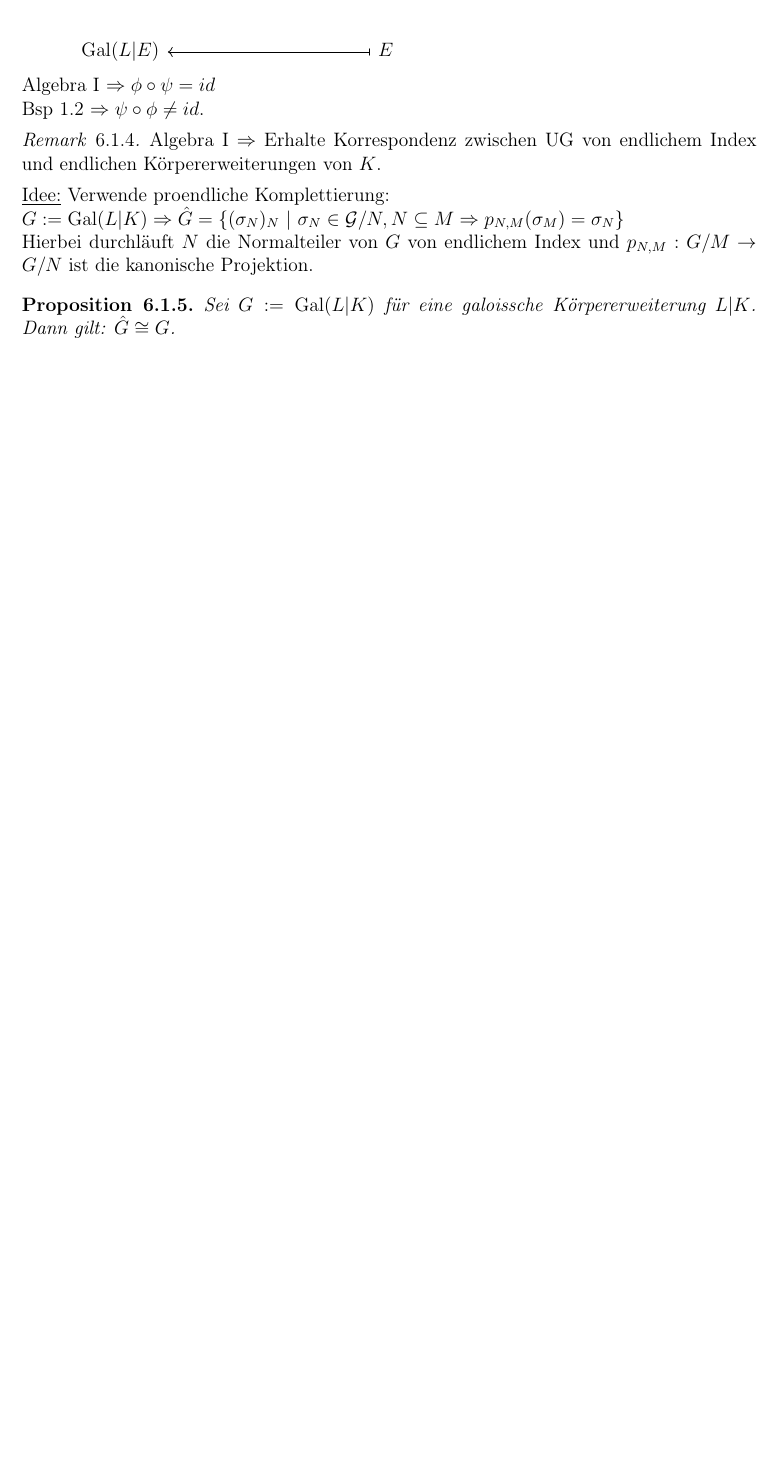
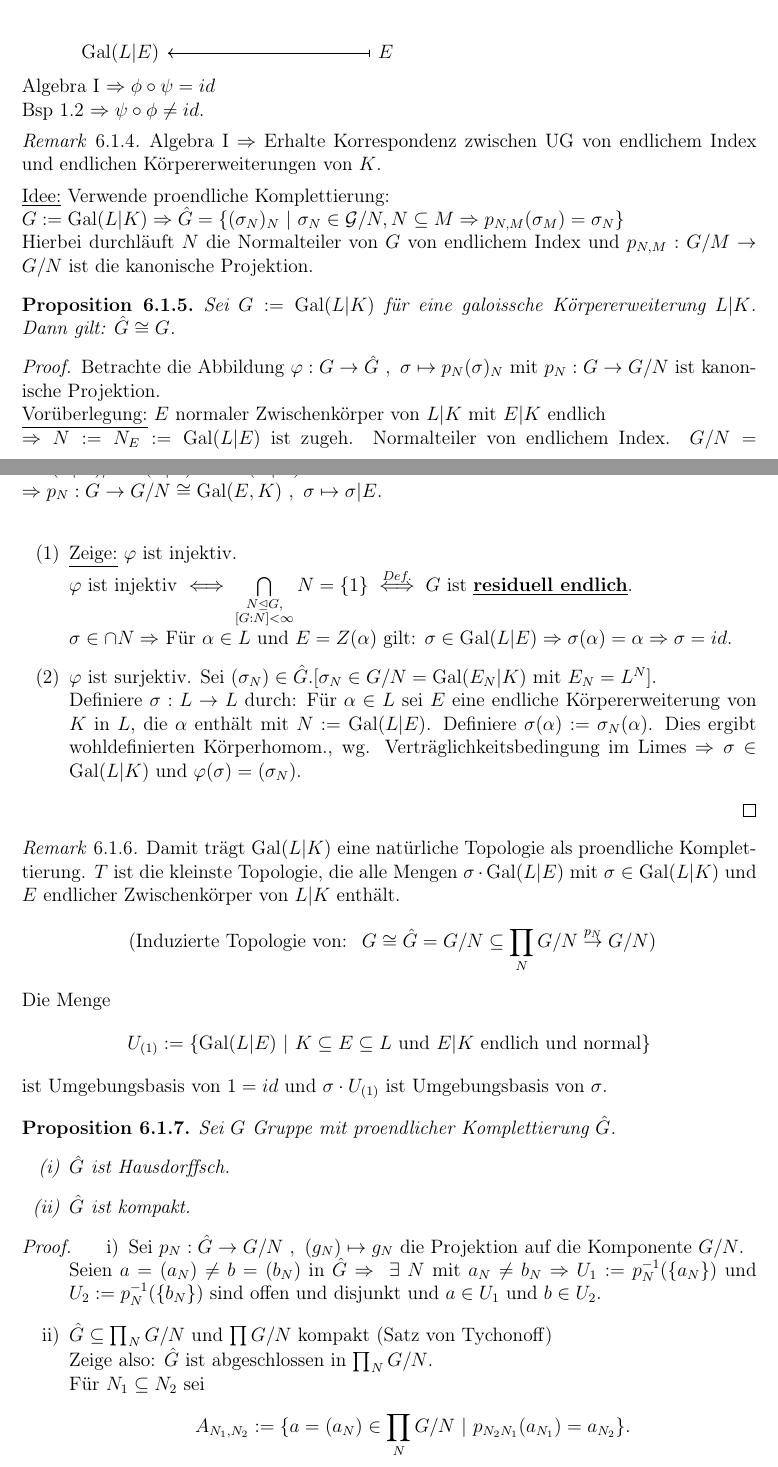
Before and after one commit to ricardo-schnur/algebraic_number_theory, a LaTeX thesis (document.tex, which reads content/ANT2/12_Juli.tex): part of page 151 of 151 before the commit and two parts of pages 151 and 152 of 154 after it, the two joined at a grey line, cut so that both start at the same text, the shorter picture padded with empty space. The pictures show the PDF file document.pdf that the author committed with the source.

Commit message:
11. Juli

```diff
--- /dev/null
+++ b/content/ANT2/12_Juli.tex
@@ -0,0 +1,48 @@
+\rhead{12 Juli 2018}
+
+
+\begin{proof}
+Betrachte die Abbildung $\varphi: G \to \hat{G} \ , \ \sigma \mapsto p_N(\sigma)_N$ mit $p_N: G \to G/N$ ist kanonische Projektion.\\
+\underline{Vorüberlegung:} $E$ normaler Zwischenkörper von $L|K$ mit $E|K$ endlich\\
+$\Rightarrow N:=N_E:=\Gal(L|E)$ ist zugeh. Normalteiler von endlichem Index. $G/N= \Gal(L|K)/\Gal(L|E) \cong \Gal(E|K)$\\
+$\Rightarrow p_N: G \to G/N \cong \Gal(E,K) \ , \ \sigma \mapsto \sigma|E.$\\
+\begin{enumerate}[(1)]
+\item \underline{Zeige:} $\varphi$ ist injektiv.\\
+$\varphi$ ist injektiv $\iff \bigcap \limits_{\substack{ N \trianglelefteq G,\\ [G:N] < \infty}} N = \{1\} \stackrel{Def.}{\iff} G$ ist \underline{\textbf{residuell endlich}}.\\
+$\sigma \in \cap N \Rightarrow$ Für $\alpha \in L$ und $E=Z(\alpha)$ gilt: $\sigma \in \Gal(L|E) \Rightarrow \sigma(\alpha)=\alpha \Rightarrow \sigma=id$.
+\item $\varphi$ ist surjektiv. Sei $(\sigma_N) \in \hat{G}. [\sigma_N \in G/N = \Gal(E_N|K)$ mit $E_N=L^N]$.\\
+Definiere $\sigma : L \to L$ durch: Für $\alpha \in L$ sei $E$ eine endliche Körpererweiterung von $K$ in $L$, die $\alpha$ enthält mit $N:= \Gal(L|E)$. Definiere $\sigma(\alpha):=\sigma_N(\alpha)$. Dies ergibt wohldefinierten Körperhomom., wg. Verträglichkeitsbedingung im Limes $\Rightarrow \sigma \in \Gal(L|K)$ und $\varphi(\sigma)=(\sigma_N)$.
+\end{enumerate}
+\end{proof}
+
+\begin{Bem}
+Damit trägt $\Gal(L|K)$ eine natürliche Topologie als proendliche Komplettierung. $T$ ist die kleinste Topologie, die alle Mengen $\sigma \cdot \Gal(L|E)$ mit $\sigma  \in \Gal(L|K)$ und $E$ endlicher Zwischenkörper von $L|K$ enthält.
+\[\text{ (Induzierte Topologie von: \ } G \cong \hat{G} = \todo{projlim} G/N \subseteq \prod_N G/N \stackrel{p_N}{\to} G/N)\]
+Die Menge
+\[U_{(1)} := \{\Gal(L|E) \ | \ K \subseteq E \subseteq L \text{ und } E|K \text{ endlich und normal} \}\]
+ist Umgebungsbasis von $1=id$ und $\sigma \cdot U_{(1)}$ ist Umgebungsbasis von $\sigma$.
+\end{Bem}
+
+\begin{Prop}
+Sei $G$ Gruppe mit proendlicher Komplettierung $\hat{G}$.
+\begin{enumerate}[(i)]
+\item $\hat{G}$ ist Hausdorffsch.
+\item $\hat{G}$ ist kompakt.
+\end{enumerate}
+\end{Prop}
+
+\begin{proof}
+\begin{enumerate}[i)]
+\item Sei $p_N : \hat{G} \to G/N \ , \ (g_N) \mapsto g_N$ die Projektion auf die Komponente $G/N$.\\
+Seien $a=(a_N) \neq b = (b_N)$ in $\hat{G} \Rightarrow \ \exists \ N$ mit $a_N \neq b_N \Rightarrow U_1:= p_N^{-1}(\{a_N\})$ und $U_2:=p_N^{-1}(\{b_N\})$ sind offen und disjunkt und $a \in U_1$ und $b \in U_2$.
+\item $\hat{G} \subseteq \prod_N G/N$ und $\prod G/N$ kompakt (Satz von Tychonoff)\\
+Zeige also: $\hat{G}$ ist abgeschlossen in $\prod_N G/N$.\\
+Für $N_1 \subseteq N_2$ sei
+\[A_{N_1, N_2} :=\{a=(a_N) \in \prod_N G/N \ | \ p_{N_2 N_1}(a_{N_1})=a_{N_2}\}.\]
+Dann ist
+\[A_{N_1, N_2} = \bigcup \limits_{g \in G/N_2} (p_{N_2}^{-1}(g) \cap \bigcup \limits_{\substack{g' \in G/N_1,\\ p_{N_2, N_1}(g')=g}} p^{-1}_{N_1}(g'))\]
+abgeschlossen (endl. Vereinigungen und Urbilder von Punkten hier sind abgeschlossen) und
+\[\hat{G} = \bigcap \limits_{\substack{N_1 \subseteq N_2 ,\\ \text{NT von endl. Index}}} A_{N_1, N_2}\]
+ist dann ebenfalls abgeschlossen.
+\end{enumerate}
+\end{proof}
@@ -0,0 +58,7 @@
+\begin{Prop}
+$L|K$ galoissche Körpererweiterung.
+\begin{enumerate}[i)]
+\item $E|K$ endlich $\Rightarrow \Gal(L|E)$ offene Untergruppe von $\Gal(L|K)$ und damit auch abgeschlossen nach Bem. 1.6.
+\item $F|K$ beliebige Körpererweiterung $\Rightarrow \Gal(L|F)$ ist abgeschlossen.
+\end{enumerate}
+\end{Prop}
@@ -0,0 +70,8 @@
+\end{enumerate}
+\end{proof}
+
+\begin{Satz}
+Die Abbildungen $\phi$ und $\psi$ aus Erinnerung 1.3 definieren eine Bijektion zwischen den Zwischenkörpern von $L|K$ und den abgeschlossenen $UG$ von $\Gal(L|K)$.
+\end{Satz}
+
+\begin{proof}
@@ -0,0 +81,3 @@
+\begin{enumerate}[(1)]
+\item $H \subseteq \Gal(L|L^H) \Rightarrow \overline{H} \subseteq \Gal(L|L^H)$, da $\Gal(L|L^H)$ abgeschlossen.
+\item Zeige: $\Gal(L|L^H) \subseteq \overline{H}$. Sei $\sigma \in \Gal(L|L^H)$.\\
@@ -0,0 +94,4 @@
+$\Rightarrow \Gal(L|F) \subseteq \Gal(L|E)$\\
+$\Rightarrow \{\sigma \cdot \Gal(L|F) \ | \ F|L^H \text{endlich + normal}\}$ ist ebenfalls Umgebungsbasis von $\sigma$.\\
+Zeige also: $\forall \ F$ wie oben gilt: $\sigma \cdot \Gal(L|F) \cap H \neq \emptyset$.\\
+\underline{Vorüberlegung:} \begin{itemize}
```
Also changed, not shown: content/ANT1/31_Jan.tex (+1 -1 lines), document.tex (+1 -1 lines), document.pdf, content/ANT2/12_Juli.tex (43 more changed lines), 1 other file.
